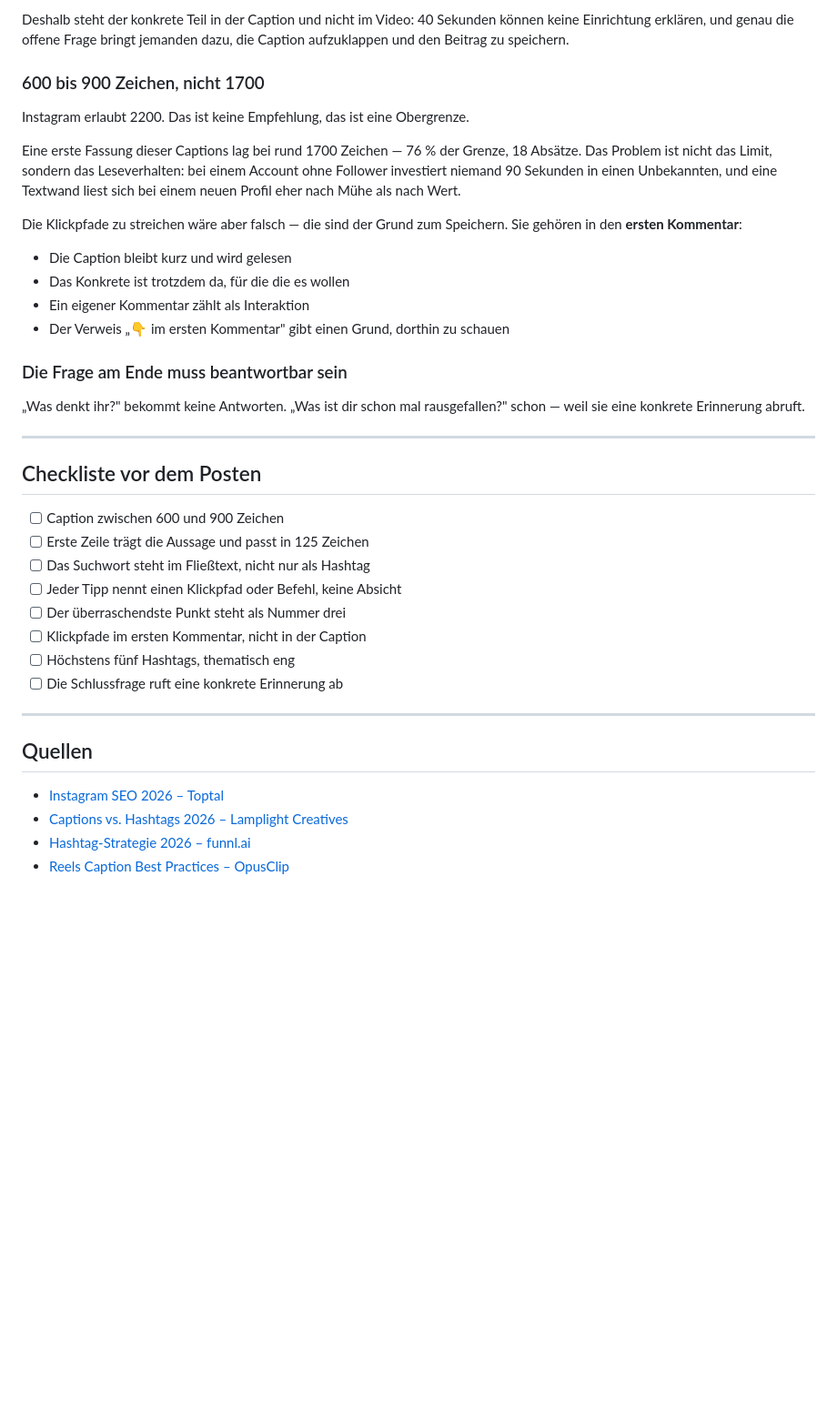
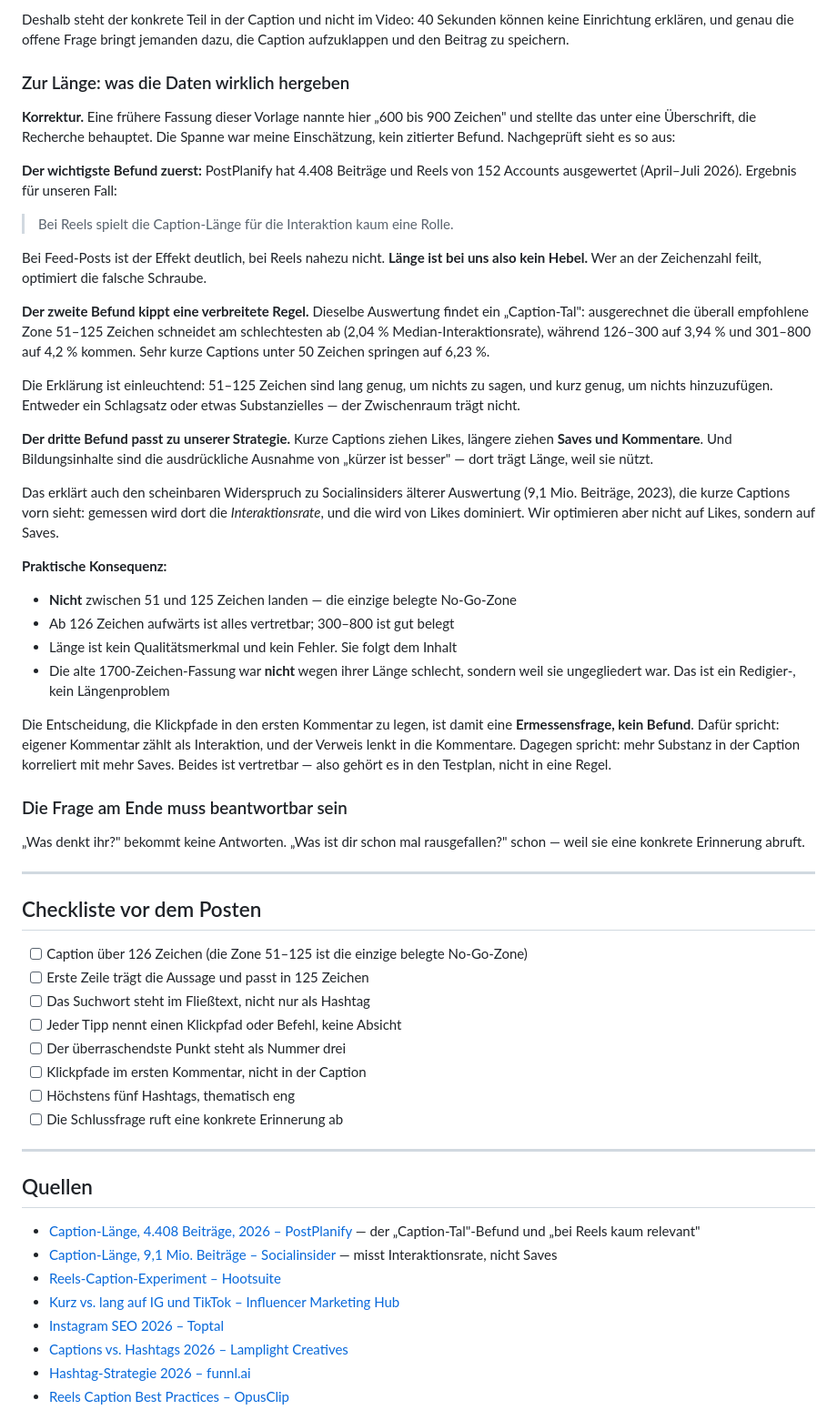
Before and after one commit to adrianatlagic-ux/content-creation, a Markdown page: captions/VORLAGE.md, the part around the change. Shown at 91% size. Rendered like a GitHub page; blank space fills up the shorter version.

Commit message:
Correct the caption-length rule with the data it claimed to have
The template gave "600 to 900 characters" under a heading asserting the rules
came from research. That range was a judgement call presented as a finding.
Checked properly, three things hold and the first one matters most:

PostPlanify (4,408 posts and Reels, 152 accounts, April-July 2026) finds
caption length barely affects engagement on Reels at all. Length is not a
lever for this format, so the range was optimising the wrong variable.

The same analysis finds a "caption valley": the widely recommended 51-125
zone performs worst at 2.04 percent median engagement, against 3.94 for
126-300 and 4.2 for 301-800. Long enough to say nothing, short enough to add
nothing.

Short captions draw likes, longer ones draw saves and comments, and
educational content is the stated exception to shorter-is-better. Since the
channel is built on saves, that cuts toward length rather than against it.
This also reconciles Socialinsider's older contrary result, which measures
engagement rate -- a like-dominated metric.

The first-comment placement of click paths is therefore a judgement call, not
a finding, and is now labelled as one.

```diff
--- a/captions/VORLAGE.md
+++ b/captions/VORLAGE.md
@@ -94,23 +94,55 @@ Deshalb steht der konkrete Teil in der Caption und nicht im Video: 40 Sekunden
 können keine Einrichtung erklären, und genau die offene Frage bringt jemanden
 dazu, die Caption aufzuklappen und den Beitrag zu speichern.
 
-### 600 bis 900 Zeichen, nicht 1700
+### Zur Länge: was die Daten wirklich hergeben
 
-Instagram erlaubt 2200. Das ist keine Empfehlung, das ist eine Obergrenze.
+**Korrektur.** Eine frühere Fassung dieser Vorlage nannte hier „600 bis 900
+Zeichen" und stellte das unter eine Überschrift, die Recherche behauptet. Die
+Spanne war meine Einschätzung, kein zitierter Befund. Nachgeprüft sieht es so
+aus:
 
-Eine erste Fassung dieser Captions lag bei rund 1700 Zeichen — 76 % der Grenze,
-18 Absätze. Das Problem ist nicht das Limit, sondern das Leseverhalten: bei
-einem Account ohne Follower investiert niemand 90 Sekunden in einen
-Unbekannten, und eine Textwand liest sich bei einem neuen Profil eher nach
-Mühe als nach Wert.
+**Der wichtigste Befund zuerst:** PostPlanify hat 4.408 Beiträge und Reels von
+152 Accounts ausgewertet (April–Juli 2026). Ergebnis für unseren Fall:
 
-Die Klickpfade zu streichen wäre aber falsch — die sind der Grund zum
-Speichern. Sie gehören in den **ersten Kommentar**:
+> Bei Reels spielt die Caption-Länge für die Interaktion kaum eine Rolle.
 
-- Die Caption bleibt kurz und wird gelesen
-- Das Konkrete ist trotzdem da, für die die es wollen
-- Ein eigener Kommentar zählt als Interaktion
-- Der Verweis „👇 im ersten Kommentar" gibt einen Grund, dorthin zu schauen
+Bei Feed-Posts ist der Effekt deutlich, bei Reels nahezu nicht. **Länge ist bei
+uns also kein Hebel.** Wer an der Zeichenzahl feilt, optimiert die falsche
+Schraube.
+
+**Der zweite Befund kippt eine verbreitete Regel.** Dieselbe Auswertung findet
+ein „Caption-Tal": ausgerechnet die überall empfohlene Zone 51–125 Zeichen
+schneidet am schlechtesten ab (2,04 % Median-Interaktionsrate), während 126–300
+auf 3,94 % und 301–800 auf 4,2 % kommen. Sehr kurze Captions unter 50 Zeichen
+springen auf 6,23 %.
+
+Die Erklärung ist einleuchtend: 51–125 Zeichen sind lang genug, um nichts zu
+sagen, und kurz genug, um nichts hinzuzufügen. Entweder ein Schlagsatz oder
+etwas Substanzielles — der Zwischenraum trägt nicht.
+
+**Der dritte Befund passt zu unserer Strategie.** Kurze Captions ziehen Likes,
+längere ziehen **Saves und Kommentare**. Und Bildungsinhalte sind die
+ausdrückliche Ausnahme von „kürzer ist besser" — dort trägt Länge, weil sie
+nützt.
+
+Das erklärt auch den scheinbaren Widerspruch zu Socialinsiders älterer
+Auswertung (9,1 Mio. Beiträge, 2023), die kurze Captions vorn sieht: gemessen
+wird dort die *Interaktionsrate*, und die wird von Likes dominiert. Wir
+optimieren aber nicht auf Likes, sondern auf Saves.
+
+**Praktische Konsequenz:**
+
+- **Nicht** zwischen 51 und 125 Zeichen landen — die einzige belegte No-Go-Zone
+- Ab 126 Zeichen aufwärts ist alles vertretbar; 300–800 ist gut belegt
+- Länge ist kein Qualitätsmerkmal und kein Fehler. Sie folgt dem Inhalt
+- Die alte 1700-Zeichen-Fassung war **nicht** wegen ihrer Länge schlecht,
+  sondern weil sie ungegliedert war. Das ist ein Redigier-, kein Längenproblem
+
+Die Entscheidung, die Klickpfade in den ersten Kommentar zu legen, ist damit
+eine **Ermessensfrage, kein Befund**. Dafür spricht: eigener Kommentar zählt
+als Interaktion, und der Verweis lenkt in die Kommentare. Dagegen spricht: mehr
+Substanz in der Caption korreliert mit mehr Saves. Beides ist vertretbar —
+also gehört es in den Testplan, nicht in eine Regel.
 
 ### Die Frage am Ende muss beantwortbar sein
 
@@ -121,7 +153,7 @@ schon — weil sie eine konkrete Erinnerung abruft.
 
 ## Checkliste vor dem Posten
 
-- [ ] Caption zwischen 600 und 900 Zeichen
+- [ ] Caption über 126 Zeichen (die Zone 51–125 ist die einzige belegte No-Go-Zone)
 - [ ] Erste Zeile trägt die Aussage und passt in 125 Zeichen
 - [ ] Das Suchwort steht im Fließtext, nicht nur als Hashtag
 - [ ] Jeder Tipp nennt einen Klickpfad oder Befehl, keine Absicht
@@ -134,6 +166,12 @@ schon — weil sie eine konkrete Erinnerung abruft.
 
 ## Quellen
 
+- [Caption-Länge, 4.408 Beiträge, 2026 – PostPlanify](https://postplanify.com/blog/instagram-caption-length)
+  — der „Caption-Tal"-Befund und „bei Reels kaum relevant"
+- [Caption-Länge, 9,1 Mio. Beiträge – Socialinsider](https://www.socialinsider.io/blog/instagram-caption-length/)
+  — misst Interaktionsrate, nicht Saves
+- [Reels-Caption-Experiment – Hootsuite](https://blog.hootsuite.com/experiment-what-reels-caption-length-gets-the-best-engagement/)
+- [Kurz vs. lang auf IG und TikTok – Influencer Marketing Hub](https://influencermarketinghub.com/short-captions-vs-long-form/)
 - [Instagram SEO 2026 – Toptal](https://www.toptal.com/creator/post/instagram-seo)
 - [Captions vs. Hashtags 2026 – Lamplight Creatives](https://lamplightcreatives.com/captions-vs-hashtags-instagram-2026/)
 - [Hashtag-Strategie 2026 – funnl.ai](https://funnl.ai/do-instagram-hashtags-work-in-2026/)
```
